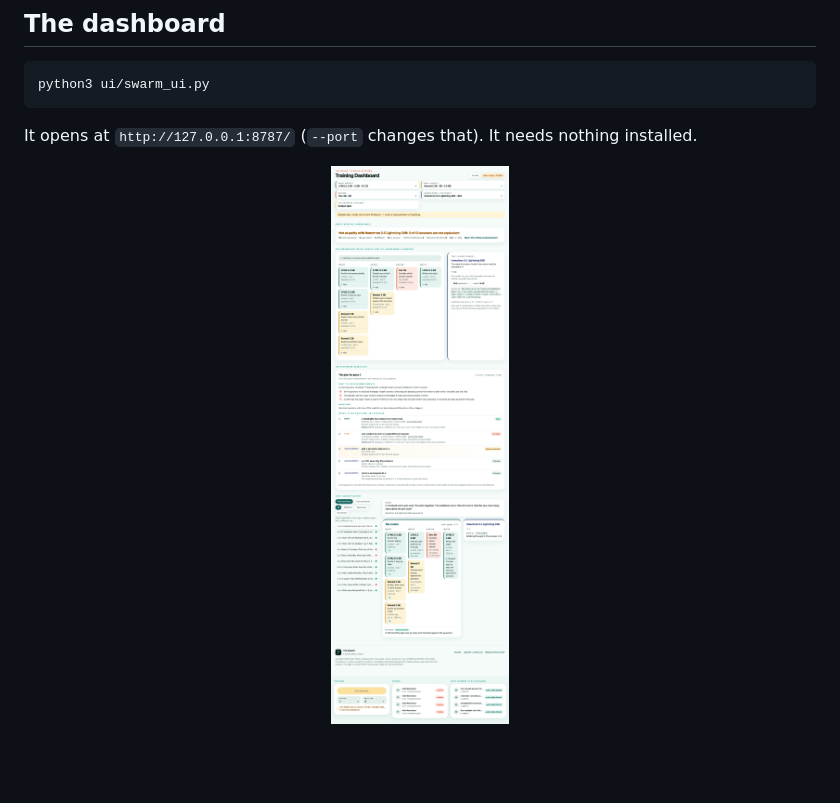
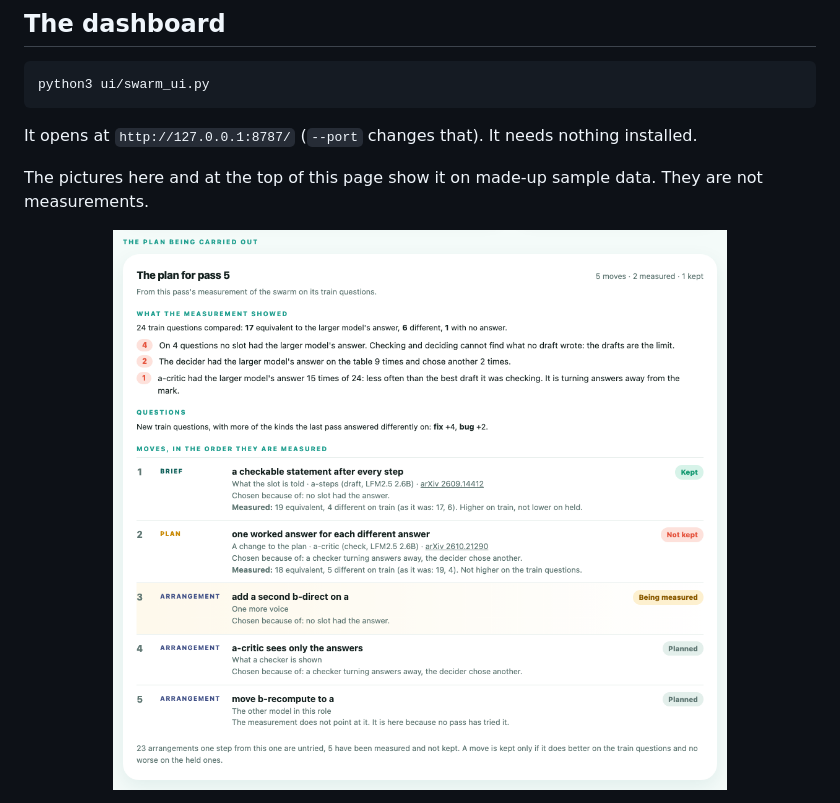
Before and after one commit to nseidm1/The-Swarm, a Markdown page: README.md, the part around one of its changes. Rendered like a GitHub page; pictures changed too: docs/images/dashboard-plan.png (added), docs/images/ui-sample.png (deleted); blank space fills up the shorter version.

```diff
--- a/README.md
+++ b/README.md
@@ -214,7 +216,9 @@ python3 ui/swarm_ui.py
 
 It opens at `http://127.0.0.1:8787/` (`--port` changes that). It needs nothing installed.
 
+The pictures here and at the top of this page show it on made-up sample data. They are not measurements.
+
 <p align="center">
-  <img src="docs/images/ui-sample.png" alt="The dashboard on made-up sample data: the model pills, the swarm's parity with the larger model, the arrangement of slots with the larger model alongside, the plan being carried out move by move, and one input with what every slot wrote and both outputs" width="860">
+  <img src="docs/images/dashboard-plan.png" alt="The plan being carried out: what the pass's measurement showed, then each move in order with its slot and model, its technique, the paper it came from, why it was chosen, and whether it is planned, being measured, kept or not kept" width="860">
 </p>
 
```
Also changed, not shown: other parts of README.md (+16 -2 lines), docs/images/dashboard-input-output.png (added), docs/images/dashboard-measurement.png (added), docs/images/dashboard.png (added), 1 other file.
